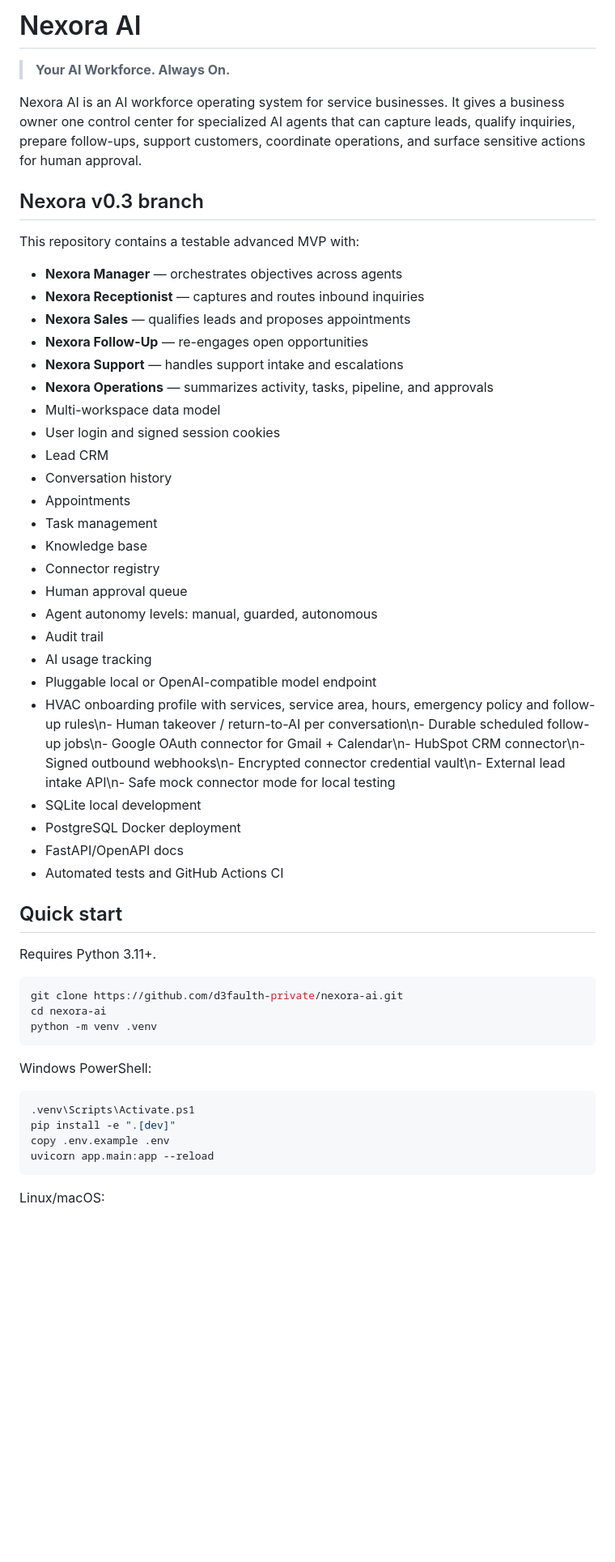
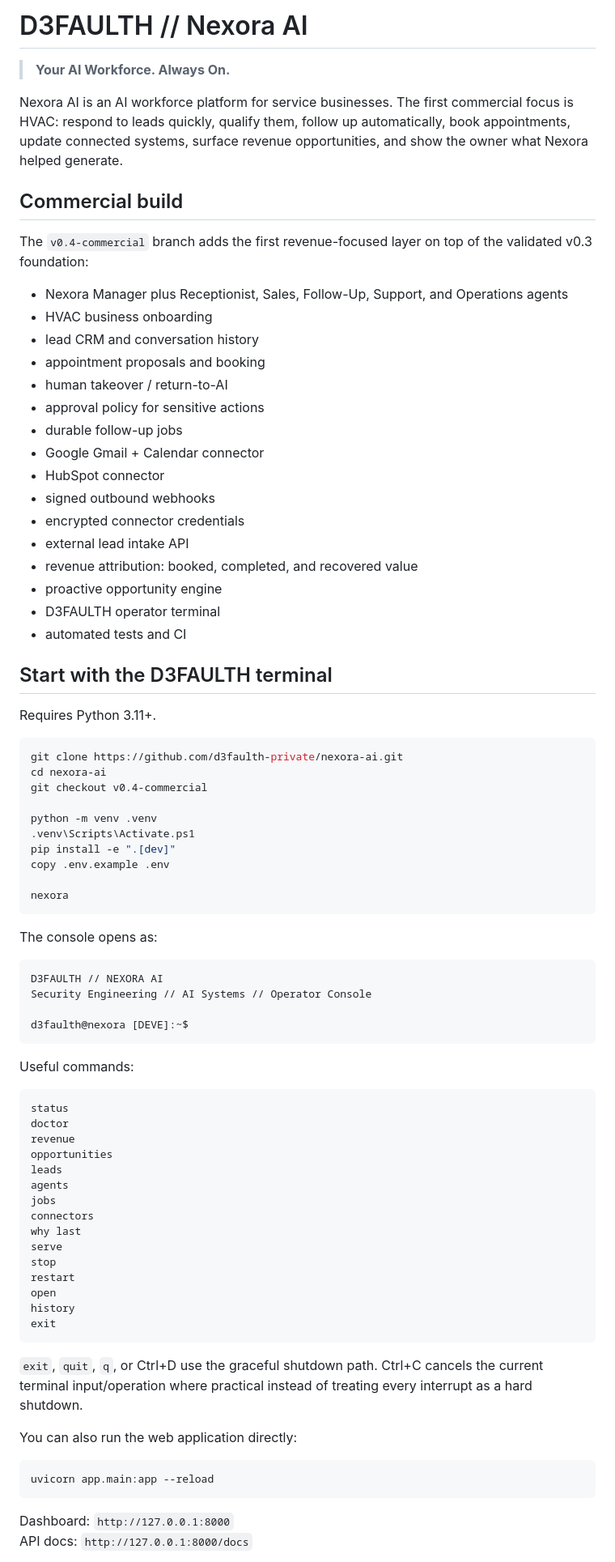
Before and after one commit to d3faulth-private/nexora-ai, a Markdown page: README.md, the part around one of its changes. Shown at 81% size. GitHub-like rendering; blank space fills up the shorter version.

Commit message:
Rewrite README for commercial Nexora build

````diff
--- a/README.md
+++ b/README.md
@@ -1,56 +1,84 @@
-# Nexora AI
+# D3FAULTH // Nexora AI
 
 > **Your AI Workforce. Always On.**
 
-Nexora AI is an AI workforce operating system for service businesses. It gives a business owner one control center for specialized AI agents that can capture leads, qualify inquiries, prepare follow-ups, support customers, coordinate operations, and surface sensitive actions for human approval.
+Nexora AI is an AI workforce platform for service businesses. The first commercial focus is HVAC: respond to leads quickly, qualify them, follow up automatically, book appointments, update connected systems, surface revenue opportunities, and show the owner what Nexora helped generate.
 
-## Nexora v0.3 branch
+## Commercial build
 
-This repository contains a testable advanced MVP with:
+The `v0.4-commercial` branch adds the first revenue-focused layer on top of the validated v0.3 foundation:
 
-- **Nexora Manager** — orchestrates objectives across agents
-- **Nexora Receptionist** — captures and routes inbound inquiries
-- **Nexora Sales** — qualifies leads and proposes appointments
-- **Nexora Follow-Up** — re-engages open opportunities
-- **Nexora Support** — handles support intake and escalations
-- **Nexora Operations** — summarizes activity, tasks, pipeline, and approvals
-- Multi-workspace data model
-- User login and signed session cookies
-- Lead CRM
-- Conversation history
-- Appointments
-- Task management
-- Knowledge base
-- Connector registry
-- Human approval queue
-- Agent autonomy levels: manual, guarded, autonomous
-- Audit trail
-- AI usage tracking
-- Pluggable local or OpenAI-compatible model endpoint
-- HVAC onboarding profile with services, service area, hours, emergency policy and follow-up rules\n- Human takeover / return-to-AI per conversation\n- Durable scheduled follow-up jobs\n- Google OAuth connector for Gmail + Calendar\n- HubSpot CRM connector\n- Signed outbound webhooks\n- Encrypted connector credential vault\n- External lead intake API\n- Safe mock connector mode for local testing
-- SQLite local development
-- PostgreSQL Docker deployment
-- FastAPI/OpenAPI docs
-- Automated tests and GitHub Actions CI
+- Nexora Manager plus Receptionist, Sales, Follow-Up, Support, and Operations agents
+- HVAC business onboarding
+- lead CRM and conversation history
+- appointment proposals and booking
+- human takeover / return-to-AI
+- approval policy for sensitive actions
+- durable follow-up jobs
+- Google Gmail + Calendar connector
+- HubSpot connector
+- signed outbound webhooks
+- encrypted connector credentials
+- external lead intake API
+- revenue attribution: booked, completed, and recovered value
+- proactive opportunity engine
+- D3FAULTH operator terminal
+- automated tests and CI
 
-## Quick start
+## Start with the D3FAULTH terminal
 
 Requires Python 3.11+.
 
-```bash
+```powershell
 git clone https://github.com/d3faulth-private/nexora-ai.git
 cd nexora-ai
+git checkout v0.4-commercial
+
 python -m venv .venv
-```
-
-Windows PowerShell:
-
-```powershell
 .venv\Scripts\Activate.ps1
 pip install -e ".[dev]"
 copy .env.example .env
+
+nexora
+```
+
+The console opens as:
+
+```text
+D3FAULTH // NEXORA AI
+Security Engineering // AI Systems // Operator Console
+
+d3faulth@nexora [DEVE]:~$
+```
+
+Useful commands:
+
+```text
+status
+doctor
+revenue
+opportunities
+leads
+agents
+jobs
+connectors
+why last
+serve
+stop
+restart
+open
+history
+exit
+```
+
+`exit`, `quit`, `q`, or Ctrl+D use the graceful shutdown path. Ctrl+C cancels the current terminal input/operation where practical instead of treating every interrupt as a hard shutdown.
+
+You can also run the web application directly:
+
+```powershell
 uvicorn app.main:app --reload
 ```
 
-Linux/macOS:
+Dashboard: `http://127.0.0.1:8000`
+API docs: `http://127.0.0.1:8000/docs`
 
````
Also changed, not shown: other parts of README.md (+77 -103 lines).
